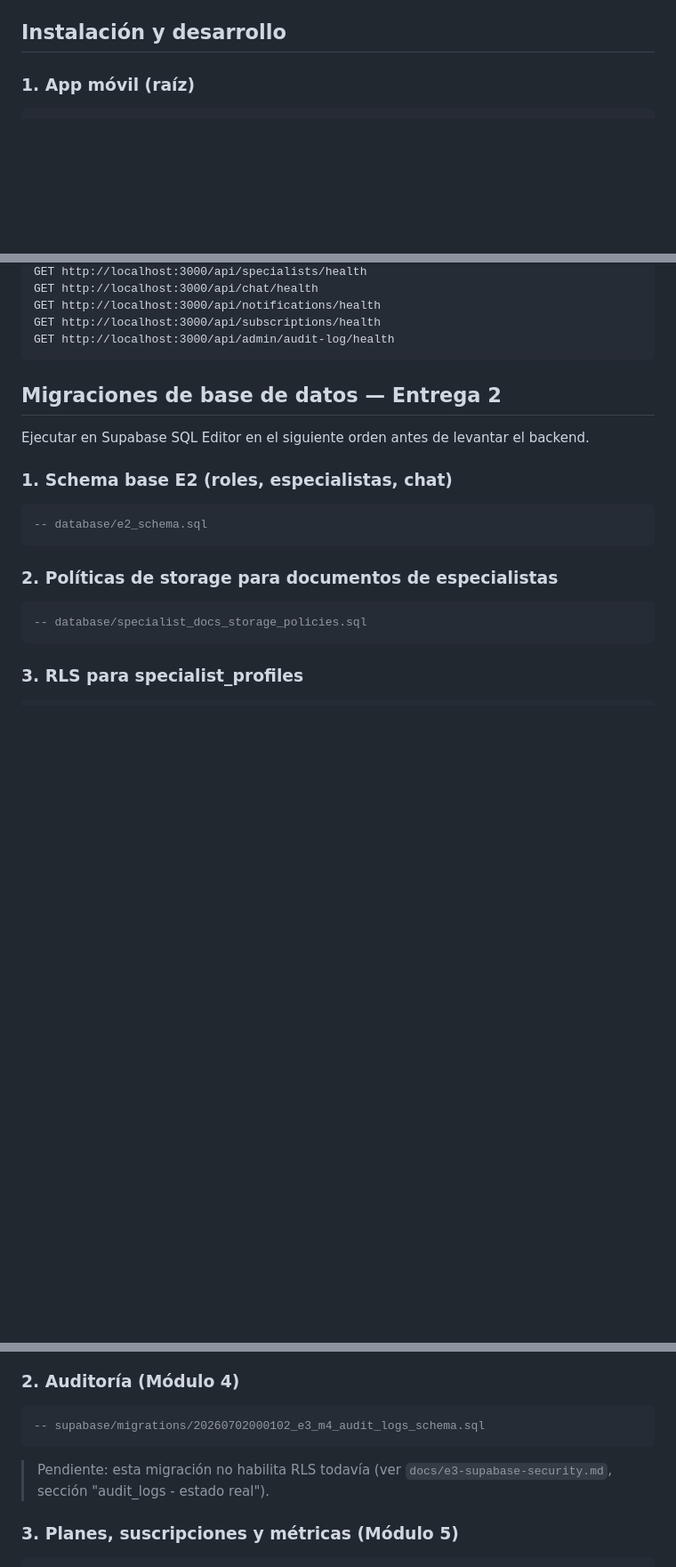
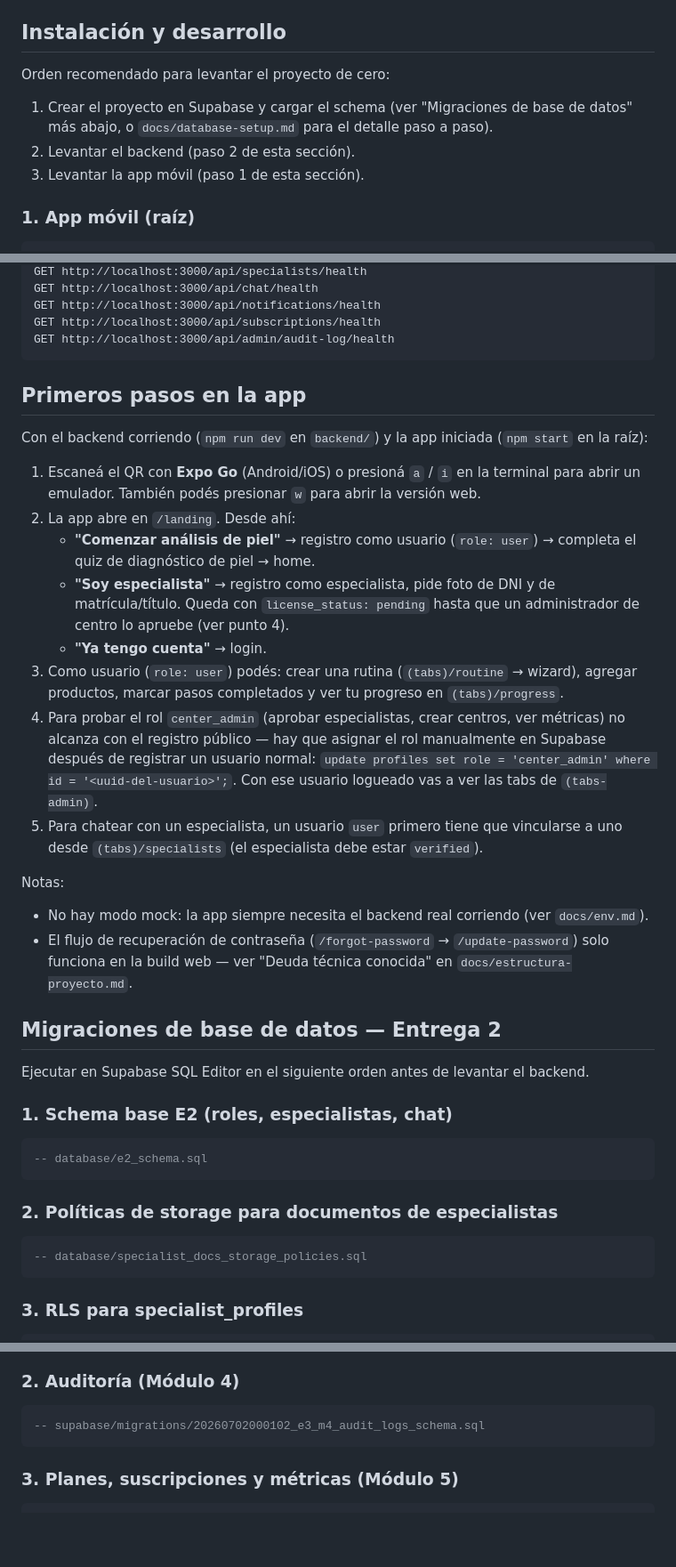
Before and after one commit to RomeroSilvia/Eos, a Markdown page: README.md, 3 parts joined by grey strips. Shown at 89% size. GitHub-like rendering; blank space fills up the shorter version.

Commit message:
docs: actualiza documentación del proyecto

````diff
--- a/README.md
+++ b/README.md
@@ -32,6 +32,12 @@ Proyecto académico — UTN, cuarto año, Aplicaciones Móviles.
 - Cuenta en Supabase con el schema cargado (ver `docs/database-setup.md`)
 
 ## Instalación y desarrollo
+
+Orden recomendado para levantar el proyecto de cero:
+
+1. Crear el proyecto en Supabase y cargar el schema (ver "Migraciones de base de datos" más abajo, o `docs/database-setup.md` para el detalle paso a paso).
+2. Levantar el backend (paso 2 de esta sección).
+3. Levantar la app móvil (paso 1 de esta sección).
 
 ### 1. App móvil (raíz)
 
@@ -89,6 +95,23 @@ GET http://localhost:3000/api/notifications/health
 GET http://localhost:3000/api/subscriptions/health
 GET http://localhost:3000/api/admin/audit-log/health
 ```
+
+## Primeros pasos en la app
+
+Con el backend corriendo (`npm run dev` en `backend/`) y la app iniciada (`npm start` en la raíz):
+
+1. Escaneá el QR con **Expo Go** (Android/iOS) o presioná `a` / `i` en la terminal para abrir un emulador. También podés presionar `w` para abrir la versión web.
+2. La app abre en `/landing`. Desde ahí:
+   - **"Comenzar análisis de piel"** → registro como usuario (`role: user`) → completa el quiz de diagnóstico de piel → home.
+   - **"Soy especialista"** → registro como especialista, pide foto de DNI y de matrícula/título. Queda con `license_status: pending` hasta que un administrador de centro lo apruebe (ver punto 4).
+   - **"Ya tengo cuenta"** → login.
+3. Como usuario (`role: user`) podés: crear una rutina (`(tabs)/routine` → wizard), agregar productos, marcar pasos completados y ver tu progreso en `(tabs)/progress`.
+4. Para probar el rol `center_admin` (aprobar especialistas, crear centros, ver métricas) no alcanza con el registro público — hay que asignar el rol manualmente en Supabase después de registrar un usuario normal: `update profiles set role = 'center_admin' where id = '<uuid-del-usuario>';`. Con ese usuario logueado vas a ver las tabs de `(tabs-admin)`.
+5. Para chatear con un especialista, un usuario `user` primero tiene que vincularse a uno desde `(tabs)/specialists` (el especialista debe estar `verified`).
+
+Notas:
+- No hay modo mock: la app siempre necesita el backend real corriendo (ver `docs/env.md`).
+- El flujo de recuperación de contraseña (`/forgot-password` → `/update-password`) solo funciona en la build web — ver "Deuda técnica conocida" en `docs/estructura-proyecto.md`.
 
 ## Migraciones de base de datos — Entrega 2
 
@@ -174,8 +197,6 @@ Ejecutar en Supabase SQL Editor luego de las migraciones de Entrega 2.
 ```sql
 -- supabase/migrations/20260702000102_e3_m4_audit_logs_schema.sql
 ```
-
-> Pendiente: esta migración no habilita RLS todavía (ver `docs/e3-supabase-security.md`, sección "audit_logs - estado real").
 
 ### 3. Planes, suscripciones y métricas (Módulo 5)
 
````
Also changed, not shown: docs/estructura-proyecto.md (+22 -4 lines).
